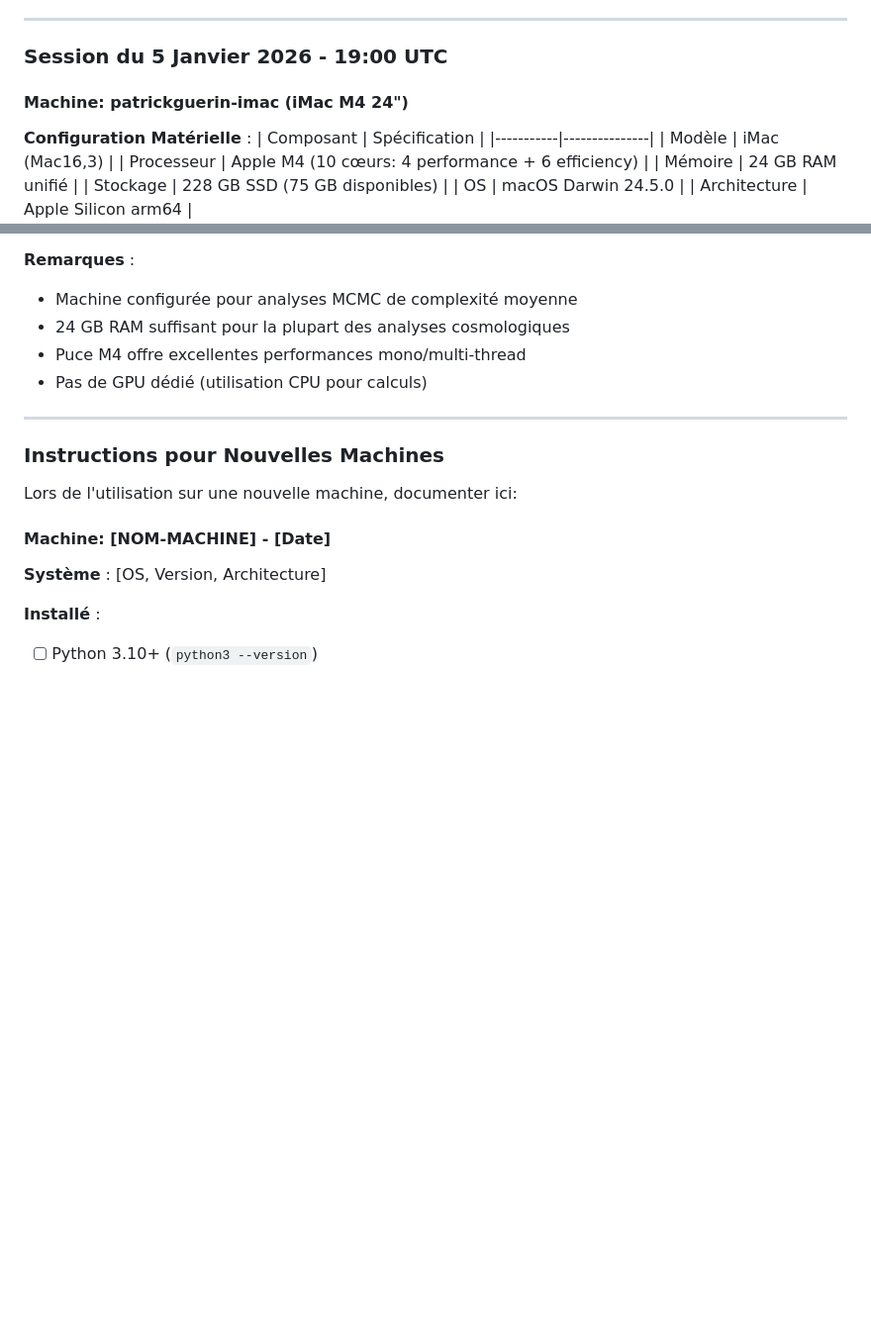
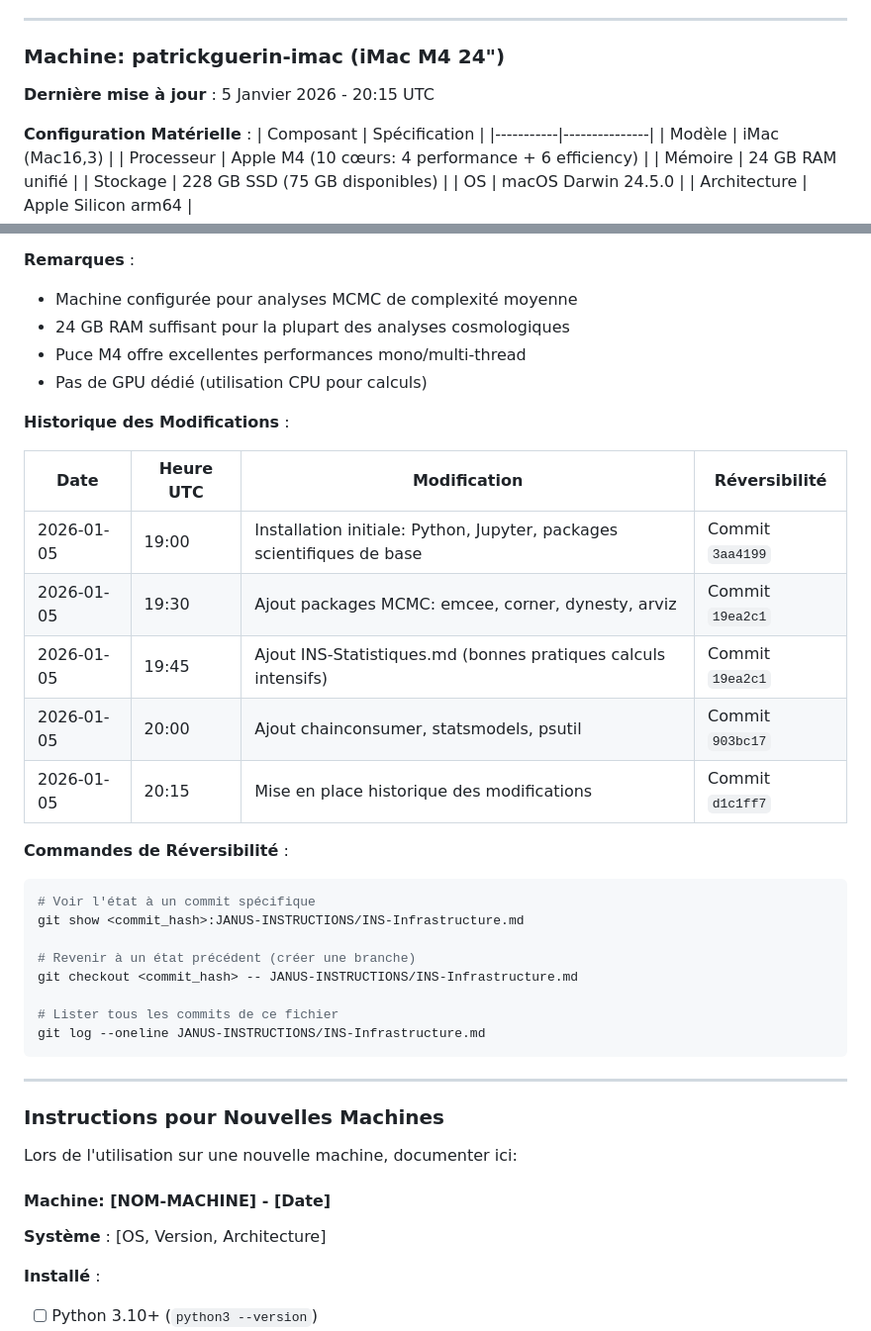
Before and after one commit to PGPLF/JANUS, a Markdown page: JANUS-INSTRUCTIONS/INS-Infrastructure.md, 2 parts joined by grey strips. Shown at 99% size. Rendered like a GitHub page; blank space fills up the shorter version.

Commit message:
docs: ajout historique des modifications et réversibilité
- Ajout horodatage "Dernière mise à jour" pour chaque machine
- Nouveau tableau "Historique des Modifications" avec:
  - Date et heure UTC de chaque modification
  - Description des changements
  - Référence commit pour réversibilité
- Section "Commandes de Réversibilité" avec instructions git

🤖 Generated with [Claude Code](https://claude.com/claude-code)

Co-Authored-By: Claude Opus 4.5 <noreply@anthropic.com>

````diff
--- a/JANUS-INSTRUCTIONS/INS-Infrastructure.md
+++ b/JANUS-INSTRUCTIONS/INS-Infrastructure.md
@@ -819,9 +819,9 @@ pdflatex --version     # ❌ Non installé
 
 ---
 
-### Session du 5 Janvier 2026 - 19:00 UTC
+### Machine: patrickguerin-imac (iMac M4 24")
 
-#### Machine: patrickguerin-imac (iMac M4 24")
+**Dernière mise à jour** : 5 Janvier 2026 - 20:15 UTC
 
 **Configuration Matérielle** :
 | Composant | Spécification |
@@ -890,6 +890,28 @@ pdflatex --version     # ❌ Non installé
 - Puce M4 offre excellentes performances mono/multi-thread
 - Pas de GPU dédié (utilisation CPU pour calculs)
 
+**Historique des Modifications** :
+
+| Date | Heure UTC | Modification | Réversibilité |
+|------|-----------|--------------|---------------|
+| 2026-01-05 | 19:00 | Installation initiale: Python, Jupyter, packages scientifiques de base | Commit `3aa4199` |
+| 2026-01-05 | 19:30 | Ajout packages MCMC: emcee, corner, dynesty, arviz | Commit `19ea2c1` |
+| 2026-01-05 | 19:45 | Ajout INS-Statistiques.md (bonnes pratiques calculs intensifs) | Commit `19ea2c1` |
+| 2026-01-05 | 20:00 | Ajout chainconsumer, statsmodels, psutil | Commit `903bc17` |
+| 2026-01-05 | 20:15 | Mise en place historique des modifications | Commit `d1c1ff7` |
+
+**Commandes de Réversibilité** :
+```bash
+# Voir l'état à un commit spécifique
+git show <commit_hash>:JANUS-INSTRUCTIONS/INS-Infrastructure.md
+
+# Revenir à un état précédent (créer une branche)
+git checkout <commit_hash> -- JANUS-INSTRUCTIONS/INS-Infrastructure.md
+
+# Lister tous les commits de ce fichier
+git log --oneline JANUS-INSTRUCTIONS/INS-Infrastructure.md
+```
+
 ---
 
 ### Instructions pour Nouvelles Machines
````
